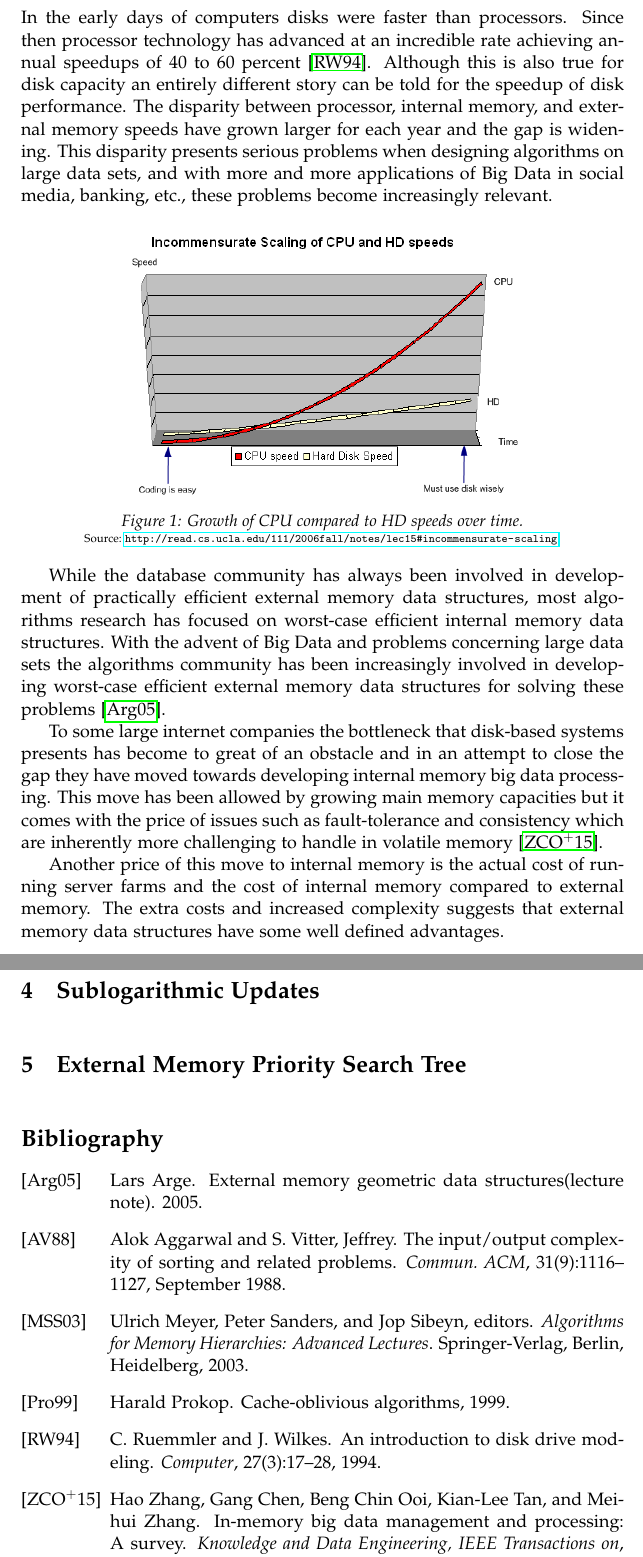
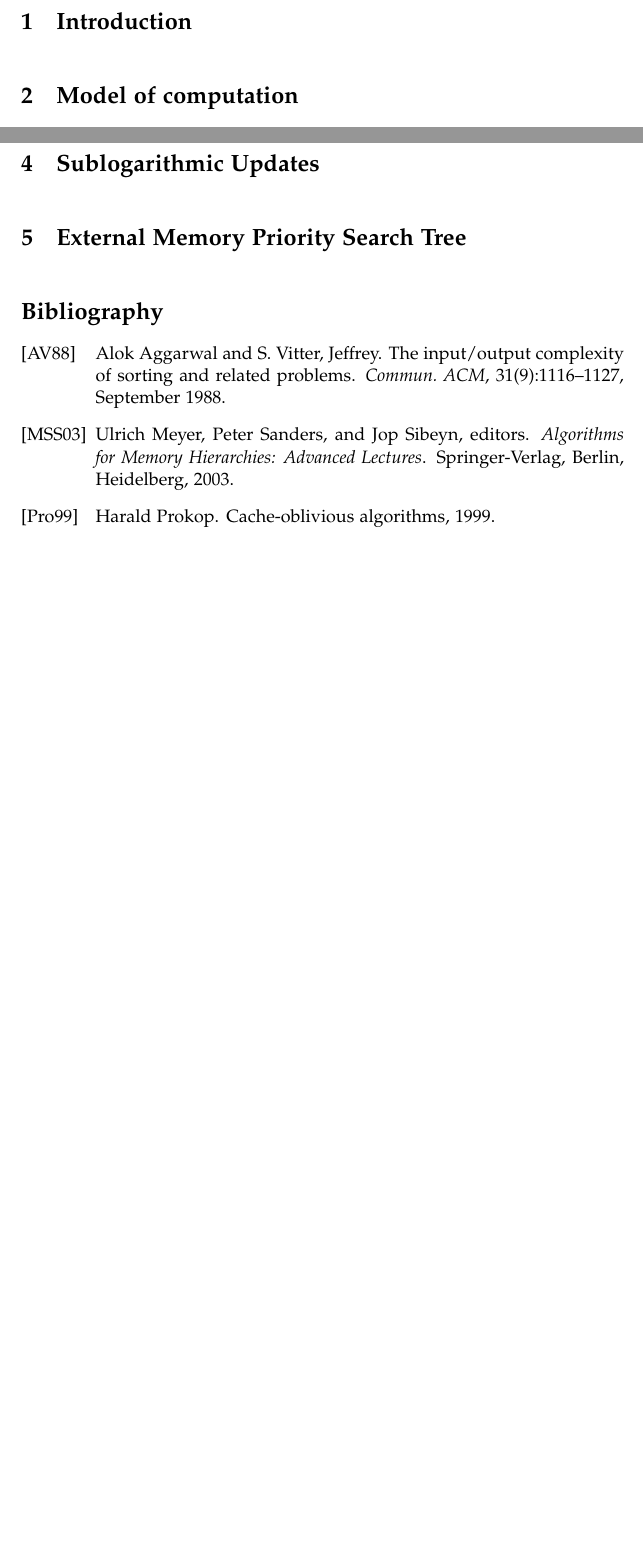
Before and after one commit to gabet1337/speciale, a LaTeX thesis (report/thesis.tex): two parts of pages 3 and 5 of 5 before the commit and two parts of pages 3 and 4 of 4 after it, joined at a grey line, cut at the place of the change, the shorter picture padded with empty space. Compiled offline with pdfLaTeX.

```diff
--- a/report/thesis.tex
+++ b/report/thesis.tex
@@ -21,7 +21,7 @@
 \usepackage{varioref}
 
 \usepackage{hyperref}
-\usepackage{url}
+
 \bibliographystyle{alpha}
 
 \title{Range Reporting}
@@ -48,34 +48,10 @@
 \pagebreak
 
 \chapter{Introduction}
-% words: big data, banking, data larger than memory, database community, slow disks, disparity between growth of CPU speeds and transfer speeds between internal and external memory (widening gap)
-% fault tolerance and consistency are more challenging to handle in-memory (In-Memory Big Data Management and Processing: A survey)
-% storage prices
-% The I/O bottleneck
-% Disk were faster than CPU in 60
-% http://read.cs.ucla.edu/111/2006fall/notes/lec15#incommensurate-scaling
-
-In the early days of computers disks were faster than processors. Since then processor technology has advanced at an incredible rate achieving annual speedups of 40 to 60 percent~\cite{ruemmler_wilkes_1994}. Although this is also true for disk capacity an entirely different story can be told for the speedup of disk performance. The disparity between processor, internal memory, and external memory speeds have grown larger for each year and the gap is widening. This disparity presents serious problems when designing algorithms on large data sets, and with more and more applications of Big Data in social media, banking, etc., these problems become increasingly relevant.
-
-%TODO get a better figure. This one is really ugly.
-\begin{figure}[h]
-	\centering
-		\includegraphics[scale=0.5]{../figures/scaling-of-cpu-vs-disk}
-	\caption{Growth of CPU compared to HD speeds over time.}
-	\tiny{Source:~\protect\url{http://read.cs.ucla.edu/111/2006fall/notes/lec15\#incommensurate-scaling}}
-	\label{fig:cpu_vs_disk}
-\end{figure}
-
-While the database community has always been involved in development of practically efficient external memory data structures, most algorithms research has focused on worst-case efficient internal memory data structures. With the advent of Big Data and problems concerning large data sets the algorithms community has been increasingly involved in developing worst-case efficient external memory data structures for solving these problems~\cite{ionote}.
-
-To some large internet companies the bottleneck that disk-based systems presents has become to great of an obstacle and in an attempt to close the gap they have moved towards developing internal memory big data processing. This move has been allowed by growing main memory capacities but it comes with the price of issues such as fault-tolerance and consistency which are inherently more challenging to handle in volatile memory~\cite{Zhang2015}.
-
-Another price of this move to internal memory is the actual cost of running server farms and the cost of internal memory compared to external memory. The extra costs and increased complexity suggests that external memory data structures have some well defined advantages.
 
 \chapter{Model of computation}
 We will argue the results of this thesis in terms of the external memory model of Aggarwal and Vitter~\cite{Aggarwal:1988/ICS/48529.48535}.
 The external memory model (or I/O model) measures the efficiency of an algorithm by counting the total number of reads and writes performed. In detail the model consists of two levels of memory; a bounded internal memory of size $M$ and an unbounded external memory. For a total of $N$ records we define an \textit{IO} operation to the process of transferring $B$ consecutive records between the two levels of memory as depicted in figure~\ref{fig:io_model}. We restrict all computations on records to be done in internal memory. Throughout the thesis we will let $K$ denote the total number of records in the output.
 
-
 \begin{figure}[h]
 	\centering
```
Also changed, not shown: figures/io_model.png (renamed from report/figures/io_model.png), report/thesis.pdf, report/thesis.tex (3 more changed lines).
